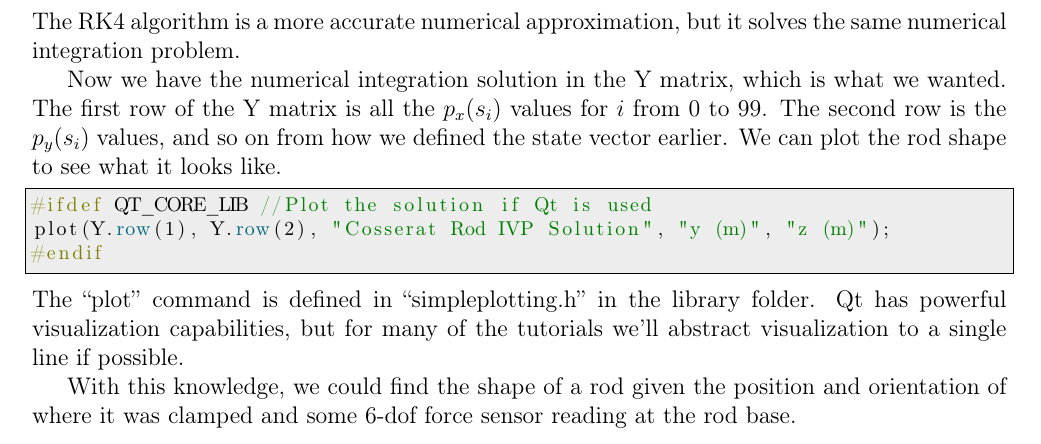
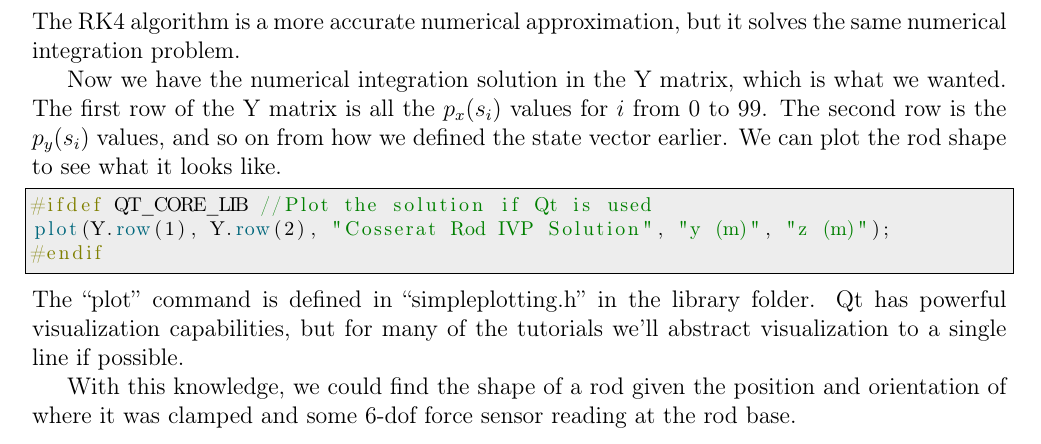
Before and after one commit to JohnDTill/ContinuumRobotExamples, a LaTeX document (01_Statics/00_Solving_A_Rod_IVP/LaTeX/CosseratRodIvpSolution.tex): part of page 3 of 4, cut so that both start at the same text. Compiled offline with pdfLaTeX.

Commit message:
"plot" function was not correctly highlighted in the PDF.

```diff
--- a/01_Statics/00_Solving_A_Rod_IVP/LaTeX/CosseratRodIvpSolution.tex
+++ b/01_Statics/00_Solving_A_Rod_IVP/LaTeX/CosseratRodIvpSolution.tex
@@ -25,12 +25,12 @@
 		escapeinside={!-}{-!},
 		upquote=true,
 		%
-		otherkeywords={Vector3d, DiagonalMatrix, VectorXd, Matrix3d, Map, MatrixXd
+		otherkeywords={Vector3d, DiagonalMatrix, VectorXd, Matrix3d, Map, MatrixXd,
 									UnitX, pow, inverse, transpose, segment, data, UnitZ, cross, hat,
-									Zero, Identity, UnitY, cosseratRodOde, ode4, col, row, main},
+									Zero, Identity, UnitY, cosseratRodOde, ode4, col, row, main, plot},
     morekeywords=[2]{Vector3d, DiagonalMatrix, VectorXd, Matrix3d, Map, MatrixXd},
 		morekeywords=[3]{UnitX, UnitZ, pow, inverse, transpose, segment, data, cross, hat,
-		                 Zero, Identity, UnitY, cosseratRodOde, ode4, col, row, main},
+		                 Zero, Identity, UnitY, cosseratRodOde, ode4, col, row, main, plot},
     %
 		frame = single,
 		rulecolor=\color{black},
```
Also changed, not shown: 01_Statics/00_Solving_A_Rod_IVP/CosseratRodIvpSolution.pdf.
